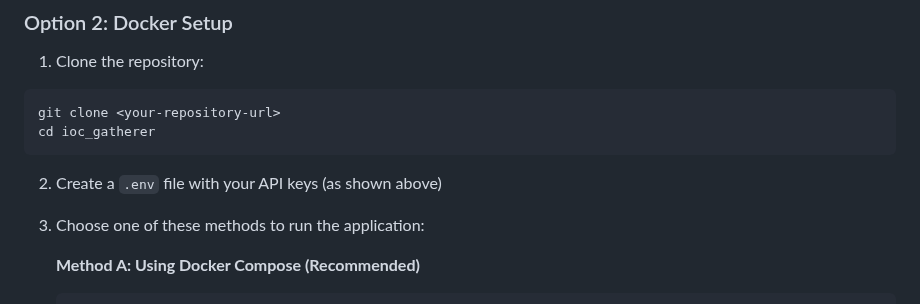
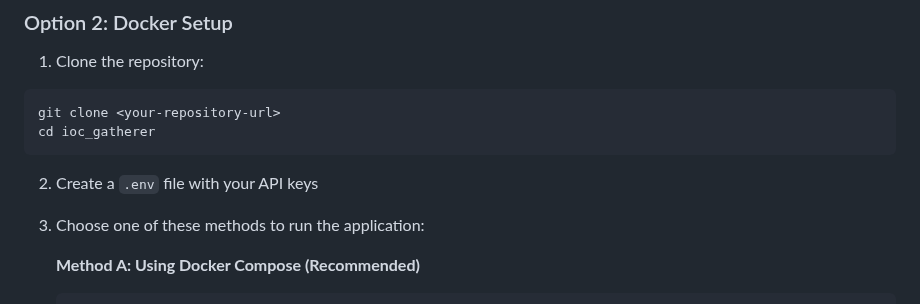
Before and after one commit to mhmdsan7/ioc_gatherer, a Markdown page: README.md, the part around the change. Rendered like a GitHub page.

````diff
--- a/README.md
+++ b/README.md
@@ -57,7 +57,7 @@ git clone <your-repository-url>
 cd ioc_gatherer
 ```
 
-2. Create a `.env` file with your API keys (as shown above)
+2. Create a `.env` file with your API keys
 
 3. Choose one of these methods to run the application:
 
````
